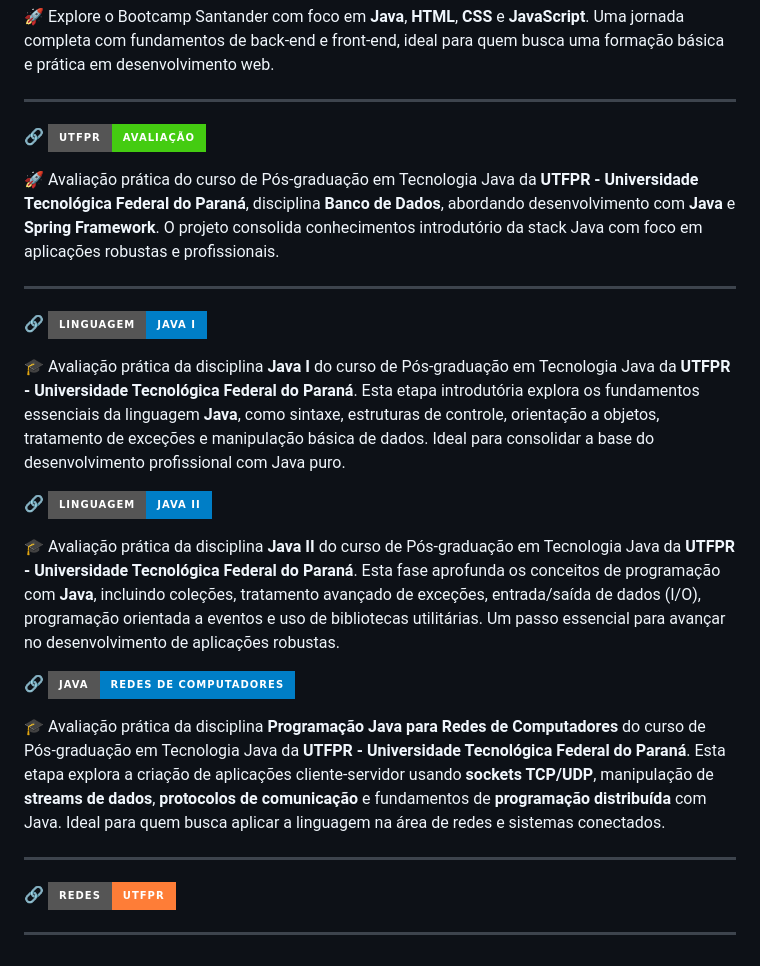
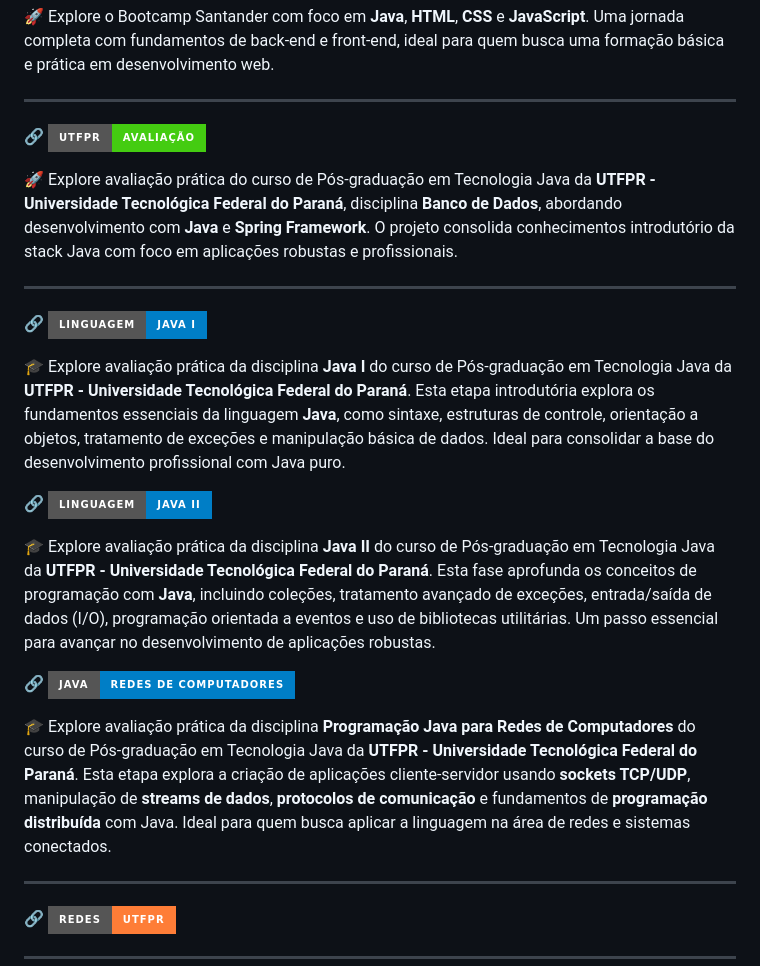
Before and after one commit to alfecjo/java-spring-testes, a Markdown page: README.md, the part around the change. GitHub-like rendering; badges without logos.

```diff
--- a/README.md
+++ b/README.md
@@ -11,7 +11,7 @@
 🔗 [![Framework](https://img.shields.io/badge/UTFPR-Avaliação-brightgreen?style=for-the-badge)](./avaliacao_UTFPR)
 
 <p>
-🚀 Avaliação prática do curso de Pós-graduação em Tecnologia Java da <strong>UTFPR - Universidade Tecnológica Federal do Paraná</strong>, disciplina <strong> Banco de Dados</strong>, abordando desenvolvimento com <strong>Java</strong> e <strong>Spring Framework</strong>. O projeto consolida conhecimentos introdutório da stack Java com foco em aplicações robustas e profissionais.
+🚀 Explore avaliação prática do curso de Pós-graduação em Tecnologia Java da <strong>UTFPR - Universidade Tecnológica Federal do Paraná</strong>, disciplina <strong> Banco de Dados</strong>, abordando desenvolvimento com <strong>Java</strong> e <strong>Spring Framework</strong>. O projeto consolida conhecimentos introdutório da stack Java com foco em aplicações robustas e profissionais.
 </p>
 
 ---
@@ -19,19 +19,19 @@
 🔗 [![Linguagem](https://img.shields.io/badge/Linguagem-Java_I-blue?style=for-the-badge)](./java_I)
 
 <p>
-🎓 Avaliação prática da disciplina <strong>Java I</strong> do curso de Pós-graduação em Tecnologia Java da <strong>UTFPR - Universidade Tecnológica Federal do Paraná</strong>. Esta etapa introdutória explora os fundamentos essenciais da linguagem <strong>Java</strong>, como sintaxe, estruturas de controle, orientação a objetos, tratamento de exceções e manipulação básica de dados. Ideal para consolidar a base do desenvolvimento profissional com Java puro.
+🎓 Explore avaliação prática da disciplina <strong>Java I</strong> do curso de Pós-graduação em Tecnologia Java da <strong>UTFPR - Universidade Tecnológica Federal do Paraná</strong>. Esta etapa introdutória explora os fundamentos essenciais da linguagem <strong>Java</strong>, como sintaxe, estruturas de controle, orientação a objetos, tratamento de exceções e manipulação básica de dados. Ideal para consolidar a base do desenvolvimento profissional com Java puro.
 </p>
 
 🔗 [![Linguagem](https://img.shields.io/badge/Linguagem-Java_II-blue?style=for-the-badge)](./java_II)
 
 <p>
-🎓 Avaliação prática da disciplina <strong>Java II</strong> do curso de Pós-graduação em Tecnologia Java da <strong>UTFPR - Universidade Tecnológica Federal do Paraná</strong>. Esta fase aprofunda os conceitos de programação com <strong>Java</strong>, incluindo coleções, tratamento avançado de exceções, entrada/saída de dados (I/O), programação orientada a eventos e uso de bibliotecas utilitárias. Um passo essencial para avançar no desenvolvimento de aplicações robustas.
+🎓 Explore avaliação prática da disciplina <strong>Java II</strong> do curso de Pós-graduação em Tecnologia Java da <strong>UTFPR - Universidade Tecnológica Federal do Paraná</strong>. Esta fase aprofunda os conceitos de programação com <strong>Java</strong>, incluindo coleções, tratamento avançado de exceções, entrada/saída de dados (I/O), programação orientada a eventos e uso de bibliotecas utilitárias. Um passo essencial para avançar no desenvolvimento de aplicações robustas.
 </p>
 
 🔗 [![Linguagem](https://img.shields.io/badge/Java-Redes_de_Computadores-blue?style=for-the-badge)](./redes)
 
 <p>
-🎓 Avaliação prática da disciplina <strong>Programação Java para Redes de Computadores</strong> do curso de Pós-graduação em Tecnologia Java da <strong>UTFPR - Universidade Tecnológica Federal do Paraná</strong>. Esta etapa explora a criação de aplicações cliente-servidor usando <strong>sockets TCP/UDP</strong>, manipulação de <strong>streams de dados</strong>, <strong>protocolos de comunicação</strong> e fundamentos de <strong>programação distribuída</strong> com Java. Ideal para quem busca aplicar a linguagem na área de redes e sistemas conectados.
+🎓 Explore avaliação prática da disciplina <strong>Programação Java para Redes de Computadores</strong> do curso de Pós-graduação em Tecnologia Java da <strong>UTFPR - Universidade Tecnológica Federal do Paraná</strong>. Esta etapa explora a criação de aplicações cliente-servidor usando <strong>sockets TCP/UDP</strong>, manipulação de <strong>streams de dados</strong>, <strong>protocolos de comunicação</strong> e fundamentos de <strong>programação distribuída</strong> com Java. Ideal para quem busca aplicar a linguagem na área de redes e sistemas conectados.
 </p>
 
 ---
```
